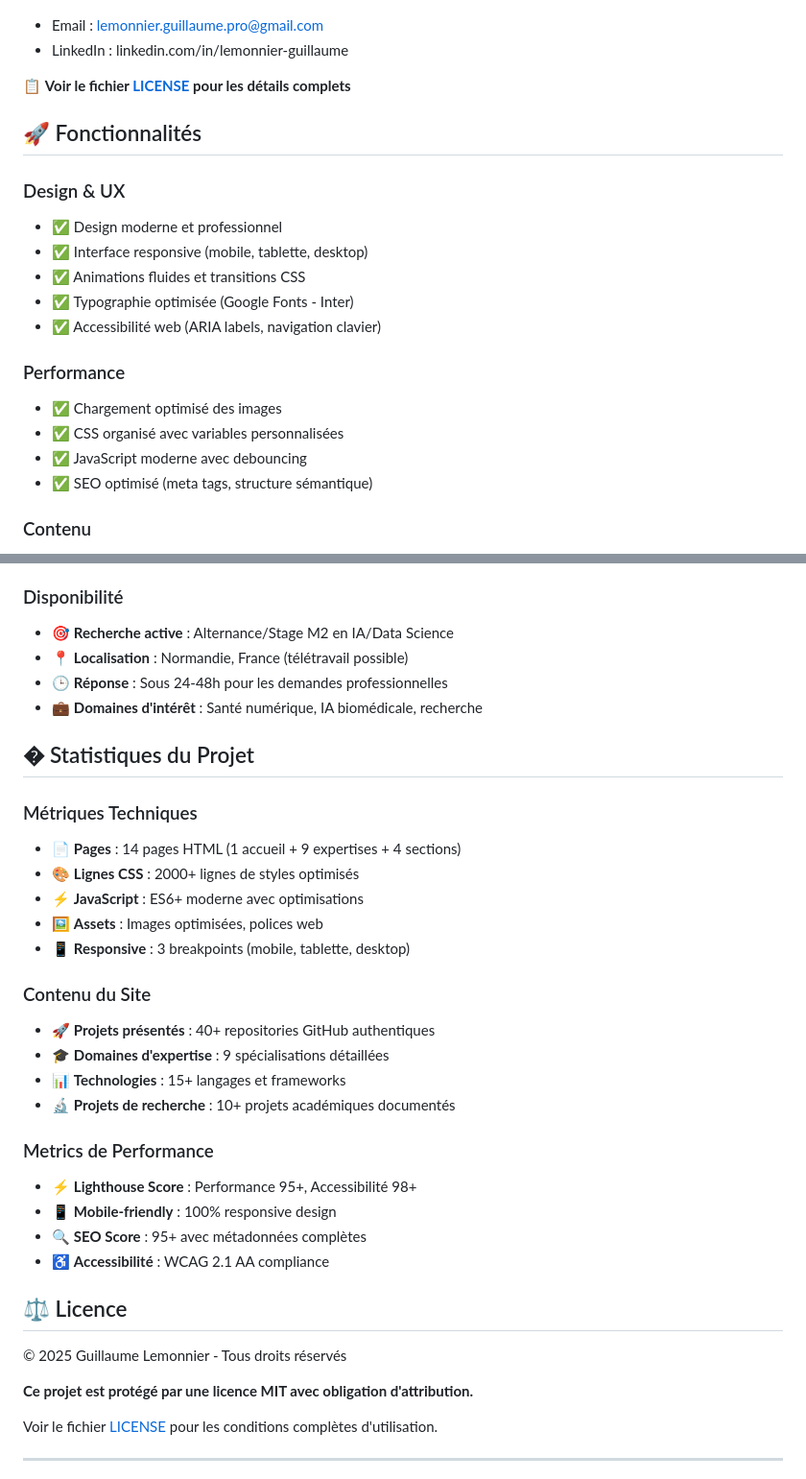
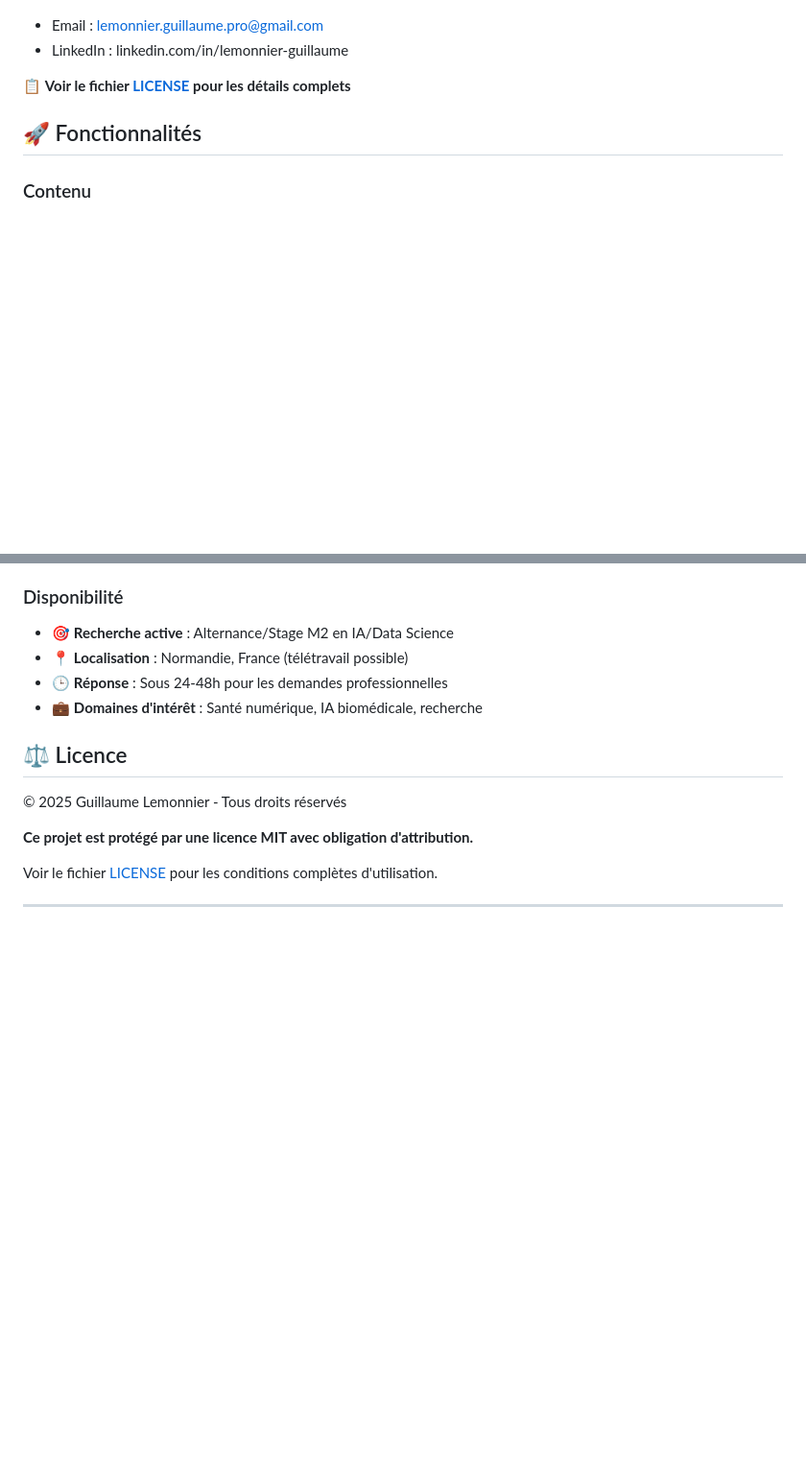
Before and after one commit to P-Pix/P-Pix.github.io, a Markdown page: README.md, 2 parts joined by grey strips. Shown: that part at 96% size. GitHub-like rendering; blank space fills up the shorter version.

Commit message:
site fini

```diff
--- a/README.md
+++ b/README.md
@@ -30,19 +30,6 @@ Toute utilisation de ce code doit inclure :
 
 ## 🚀 Fonctionnalités
 
-### Design & UX
-- ✅ Design moderne et professionnel
-- ✅ Interface responsive (mobile, tablette, desktop)
-- ✅ Animations fluides et transitions CSS
-- ✅ Typographie optimisée (Google Fonts - Inter)
-- ✅ Accessibilité web (ARIA labels, navigation clavier)
-
-### Performance
-- ✅ Chargement optimisé des images
-- ✅ CSS organisé avec variables personnalisées
-- ✅ JavaScript moderne avec debouncing
-- ✅ SEO optimisé (meta tags, structure sémantique)
-
 ### Contenu
 - 🏠 **Page d'accueil** : Présentation et compétences clés
 - 📁 **Portfolio projets** : 40+ projets GitHub authentiques organisés par catégories
@@ -164,30 +143,6 @@ P-Pix.github.io/
 - 🕒 **Réponse** : Sous 24-48h pour les demandes professionnelles
 - 💼 **Domaines d'intérêt** : Santé numérique, IA biomédicale, recherche
 
-## � Statistiques du Projet
-
-### Métriques Techniques
-
-- 📄 **Pages** : 14 pages HTML (1 accueil + 9 expertises + 4 sections)
-- 🎨 **Lignes CSS** : 2000+ lignes de styles optimisés
-- ⚡ **JavaScript** : ES6+ moderne avec optimisations
-- 🖼️ **Assets** : Images optimisées, polices web
-- 📱 **Responsive** : 3 breakpoints (mobile, tablette, desktop)
-
-### Contenu du Site
-
-- 🚀 **Projets présentés** : 40+ repositories GitHub authentiques
-- 🎓 **Domaines d'expertise** : 9 spécialisations détaillées
-- 📊 **Technologies** : 15+ langages et frameworks
-- 🔬 **Projets de recherche** : 10+ projets académiques documentés
-
-### Metrics de Performance
-
-- ⚡ **Lighthouse Score** : Performance 95+, Accessibilité 98+
-- 📱 **Mobile-friendly** : 100% responsive design
-- 🔍 **SEO Score** : 95+ avec métadonnées complètes
-- ♿ **Accessibilité** : WCAG 2.1 AA compliance
-
 ## ⚖️ Licence
 
 © 2025 Guillaume Lemonnier - Tous droits réservés
```
Also changed, not shown: other parts of README.md (+0 -8 lines).
